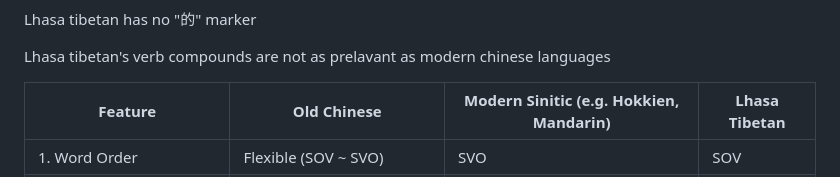
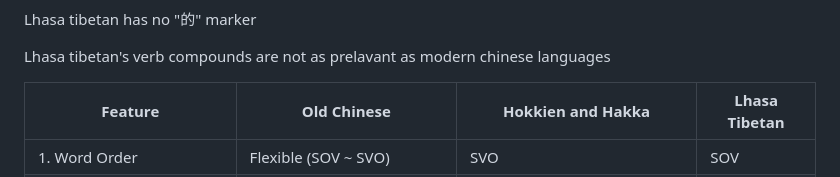
Before and after one commit to teydrin/Yapi-linguistics, a Markdown page: Min Chinese/README.md, the part around the change. GitHub-like rendering.

```diff
--- a/Min Chinese/README.md
+++ b/Min Chinese/README.md
@@ -80,7 +80,7 @@ Lhasa tibetan has  no "的" marker
 
 Lhasa tibetan's verb compounds are not as prelavant as modern chinese languages
 
-| Feature                         | Old Chinese                      | Modern Sinitic (e.g. Hokkien, Mandarin) | Lhasa Tibetan |
+| Feature                         | Old Chinese                      | Hokkien and Hakka                  | Lhasa Tibetan |
 | ------------------------------- | -------------------------------- | --------------------------------------- | -------- |
 | 1. Word Order                   | Flexible (SOV \~ SVO)            | SVO                                     | SOV     |                                      |
 | 2. Sentence-final particles     | Absent                           | Present (e.g., ah, la, le, ma)          | Absent  |                                     |
```
